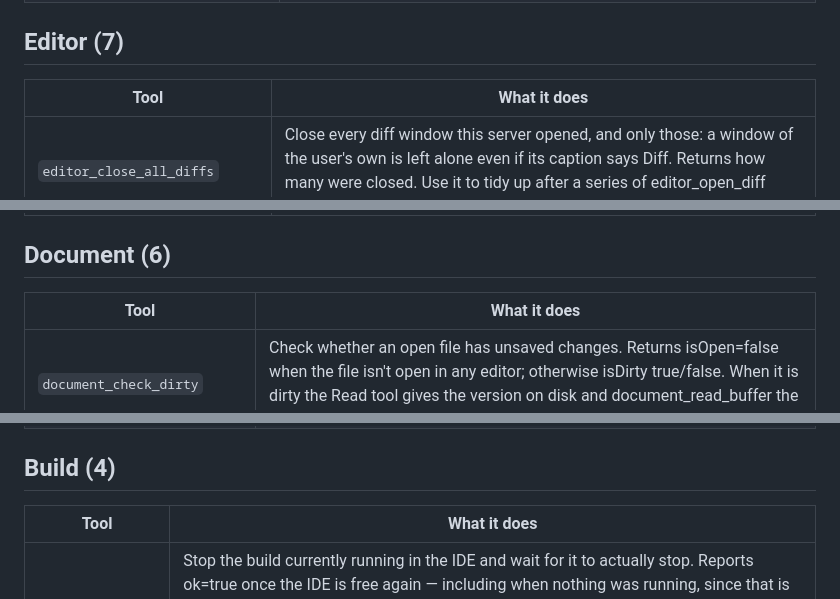
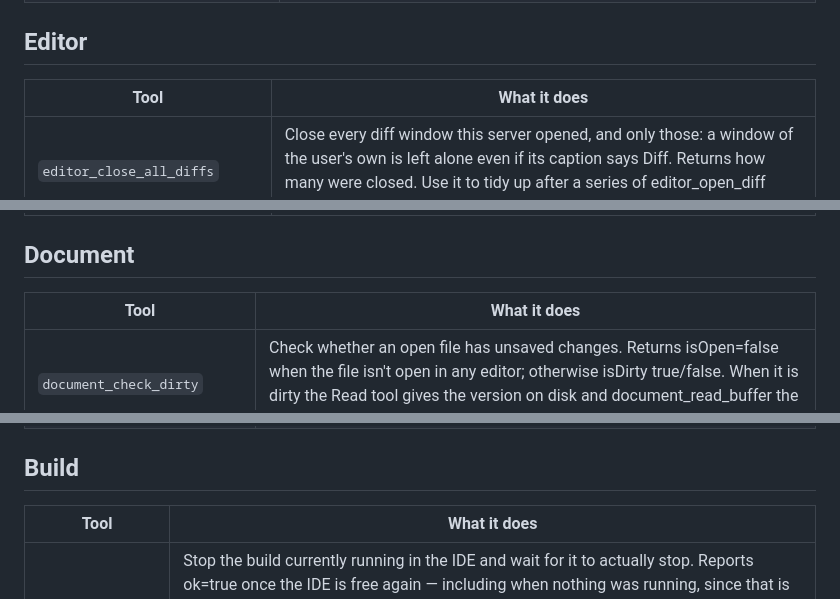
Before and after one commit to Corsinvest/cv4vs-agents, a Markdown page: docs/mcp-tools.md, 3 parts joined by grey strips. Rendered like a GitHub page.

```diff
--- a/docs/mcp-tools.md
+++ b/docs/mcp-tools.md
@@ -58,7 +58,7 @@ fifth is high.
 | `nav_rename_symbol` | Rename a symbol everywhere it's used across the solution (semantic, not text replace): give the file, the 1-based line where the symbol appears, its current name, and the new name. Updates the definition and all references and writes the changes directly. Atomic — if the rename would cause unresolved conflicts nothing is applied. The file must belong to a project in the open solution. Returns supported=false for languages this isn't available for; applied=false (with a reason) when the symbol can't be renamed or the new name is invalid. It writes to every file it touches, so ask before running it — nav_find_references shows the same set without changing anything. |
 | `nav_search_workspace_symbols` | Find a symbol by name across the entire solution (the 'Navigate To' search). Matches declarations, not text, so a hit is a real class/method/field and comes with its kind, its container and the declaration line itself. Returns up to 50 hits, each with name, kind, file, 1-based line, container_name and preview, ordered by file then line. Returns supported=false where no project provides NavigateTo — fall back to Grep then, which searches text and will also match usages and comments. This is the way in when the file is unknown: from a hit, nav_go_to_definition, nav_find_references and nav_get_document_symbols all take the file and line it returns. |
 
-## Editor (7)
+## Editor
 
 | Tool | What it does |
 |---|---|
@@ -70,7 +70,7 @@ fifth is high.
 | `editor_open_diff` | Open a side-by-side diff between an existing file and proposed new content, so the user can see an edit before it happens. The tabName given here is what editor_close_tab takes to close it again, and editor_close_all_diffs clears every one this server opened. |
 | `editor_open_file` | Open a file in the editor. Optionally select whole lines with startLine/endLine (1-based). Set activate to focus the tab. This is for showing the user something — reading a file needs no editor: use the Read tool, or document_read_buffer when the file is open and may hold unsaved changes. |
 
-## Document (6)
+## Document
 
 | Tool | What it does |
 |---|---|
@@ -81,7 +81,7 @@ fifth is high.
 | `document_run_cleanup` | Run the IDE's Code Cleanup on a file (Ctrl+K, Ctrl+E): formatting plus the fixers of the user's default cleanup profile. Richer than document_format, but the extra fixers are language-dependent (C#/VB get the most). The file must live inside the open solution's folder; success=false otherwise. |
 | `document_save` | Save an open file if it has unsaved changes. Returns saved=true if a save happened, false if the file wasn't open or was already saved — the two are not told apart here, document_check_dirty separates them beforehand. Needed after document_format or document_organize_imports, which change the buffer and leave it unsaved. |
 
-## Build (4)
+## Build
 
 | Tool | What it does |
 |---|---|
```
Also changed, not shown: other parts of docs/mcp-tools.md (+6 -6 lines).
